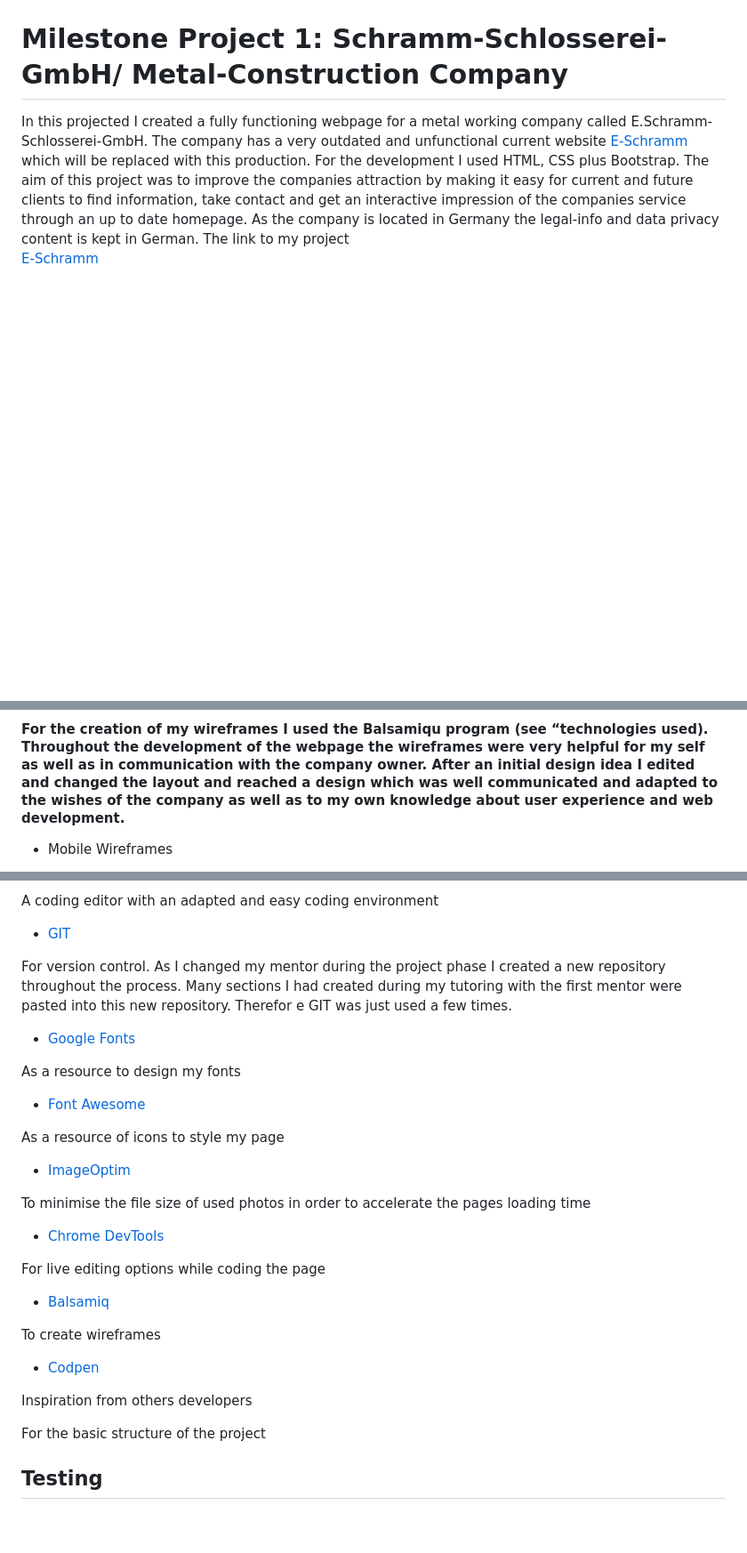
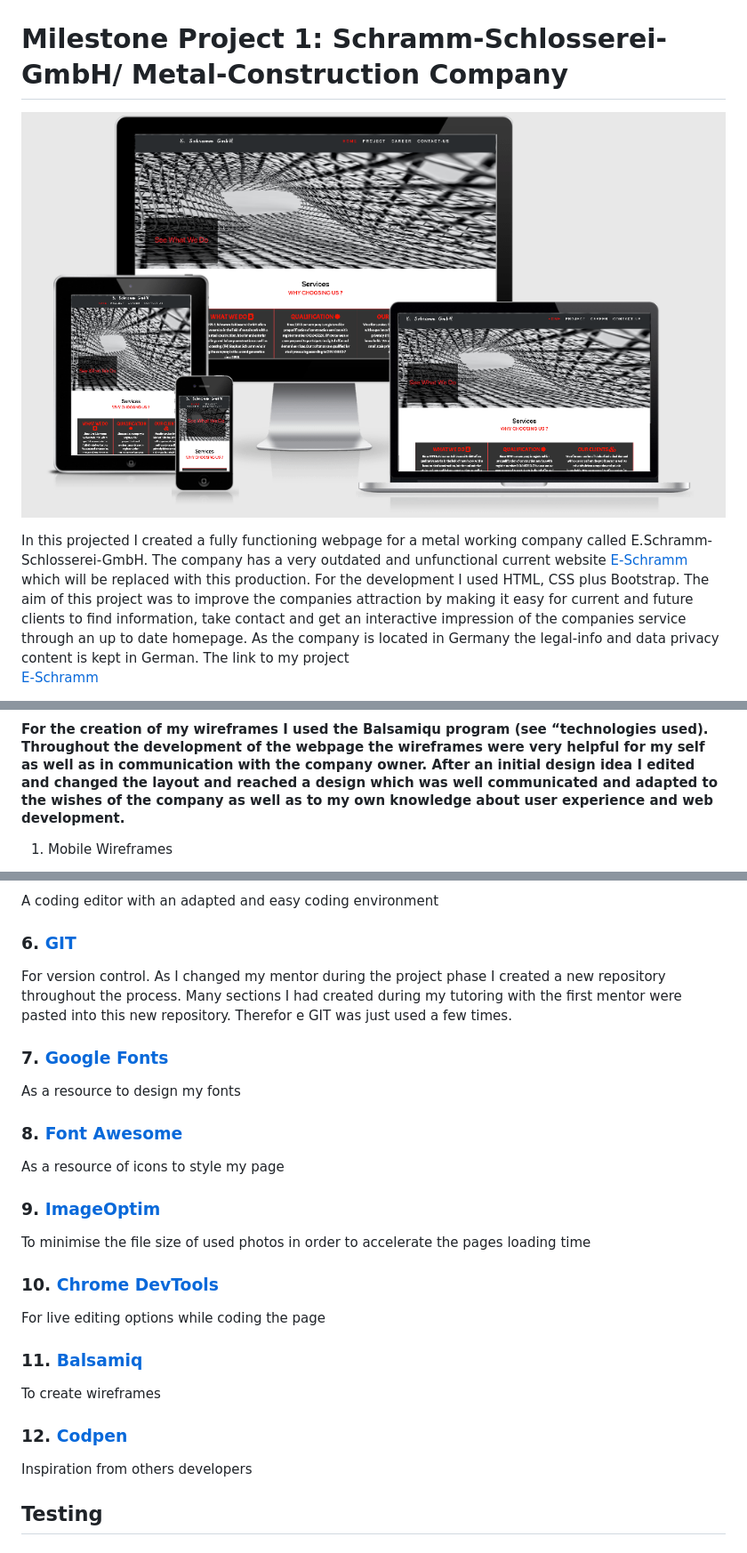
Before and after one commit to Code-Institute-Submissions/MS1-9, a Markdown page: README.md, 3 parts joined by grey strips. Shown: that part at 89% size. GitHub-like rendering; pictures changed too: assets/images/responsive-devices.png (added); blank space fills up the shorter version.

```diff
--- a/README.md
+++ b/README.md
@@ -1,4 +1,6 @@
 # Milestone Project 1: Schramm-Schlosserei-GmbH/ Metal-Construction Company
+
+![](assets/images/responsive-devices.png)
 
 In this projected I created a fully functioning webpage for a metal working company called E.Schramm-Schlosserei-GmbH. The company has a very outdated and unfunctional current website [E-Schramm](https://www.schramm-schlosserei.de/index2.html) which will be replaced with this production. For the development I used HTML, CSS plus Bootstrap. The aim of this project was to improve the companies attraction by making it easy for current and future clients to find information, take contact and get an interactive impression of the companies service through an up to date homepage. As the company is located in Germany the legal-info and data privacy content is kept in German. The link to my project
  [E-Schramm](https://laimo2020.github.io/MS1/)
@@ -35,5 +37,5 @@ In this projected I created a fully functioning webpage for a metal working comp
 ## Wireframes
 #### For the creation of my wireframes I used the Balsamiqu program (see “technologies used). Throughout the development of the webpage the wireframes were very helpful for my self as well as in communication with the company owner. After an initial design idea I edited and changed the layout and reached a design which was well communicated and adapted to the wishes of the company as well as to my own knowledge about user experience and web development.
 
-- Mobile Wireframes
+1. Mobile Wireframes
 
@@ -121,34 +131,34 @@ Platform to publish the webpage and interact with clients and the coder communit
 
 A coding editor with an adapted and easy coding environment
 
-- [GIT](https://git-scm.com/)
+### 6. [GIT](https://git-scm.com/)
 
 For version control. As I changed my mentor during the project phase I created a new repository throughout the process. Many sections I had created during my tutoring with the first mentor were pasted into this new repository. Therefor e GIT was just used a few times.
 
-- [Google Fonts](https://fonts.google.com/)
+### 7. [Google Fonts](https://fonts.google.com/)
 
 As a resource to design my fonts
-- [Font Awesome](https://fontawesome.com/6?next=%2F)
+### 8. [Font Awesome](https://fontawesome.com/6?next=%2F)
 
 As a resource of icons to style my page
-- [ImageOptim](https://imageoptim.com/mac)
+### 9. [ImageOptim](https://imageoptim.com/mac)
 
 To minimise the file size of used photos in order to accelerate the pages loading time
 
 
-- [Chrome DevTools](https://developers.google.com/web/tools/chrome-devtools)
+### 10. [Chrome DevTools](https://developers.google.com/web/tools/chrome-devtools)
 
 For live editing options while coding the page
-- [Balsamiq](https://balsamiq.com/)
+### 11. [Balsamiq](https://balsamiq.com/)
 
 To create wireframes
 
 
-- [Codpen](https://codepen.io/)
+### 12. [Codpen](https://codepen.io/)
 
 Inspiration from others developers
 
-For the basic structure of the project
+
 
 
 
```
Also changed, not shown: other parts of README.md (+51 -38 lines).
